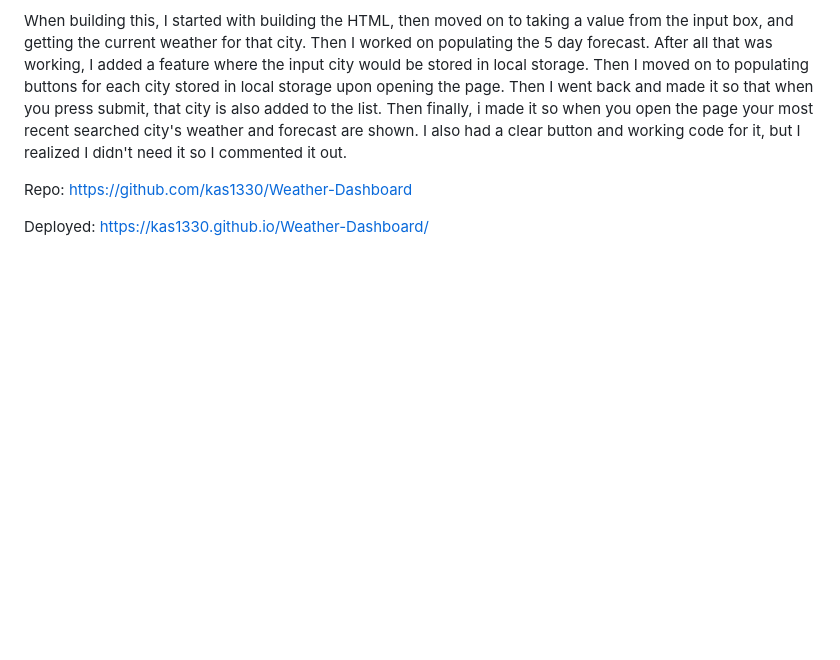
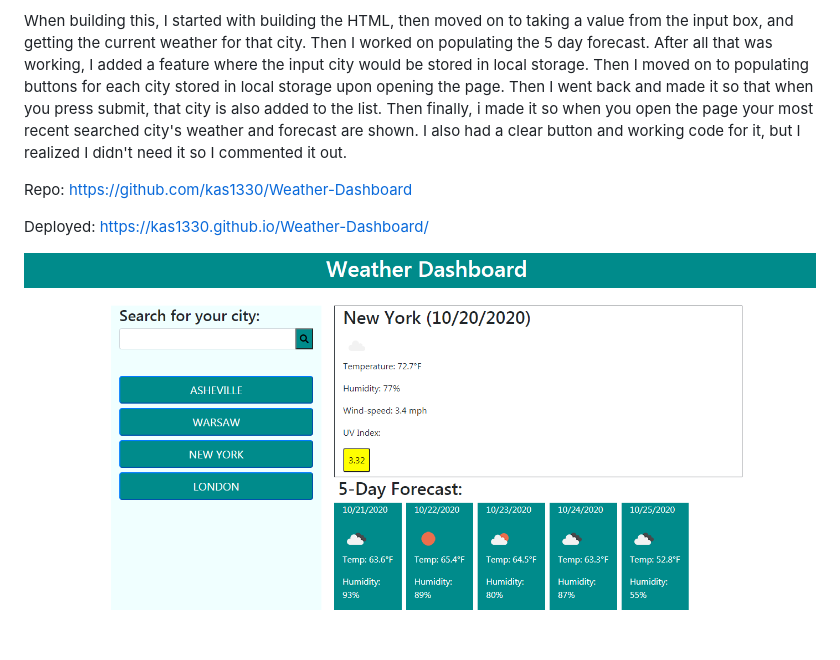
Before and after one commit to kas1330/Weather-Dashboard, a Markdown page: README.md, the part around the change. Drawn GitHub-style; pictures changed too: dashboard.PNG (added); blank space fills up the shorter version.

Commit message:
added pic to the readme

```diff
--- a/README.md
+++ b/README.md
@@ -18,3 +18,5 @@ a clear button and working code for it, but I realized I didn't need it so I com
 Repo: https://github.com/kas1330/Weather-Dashboard
 
 Deployed: https://kas1330.github.io/Weather-Dashboard/
+
+<img src='dashboard.PNG' alt='Weather Dashboard'>
```
